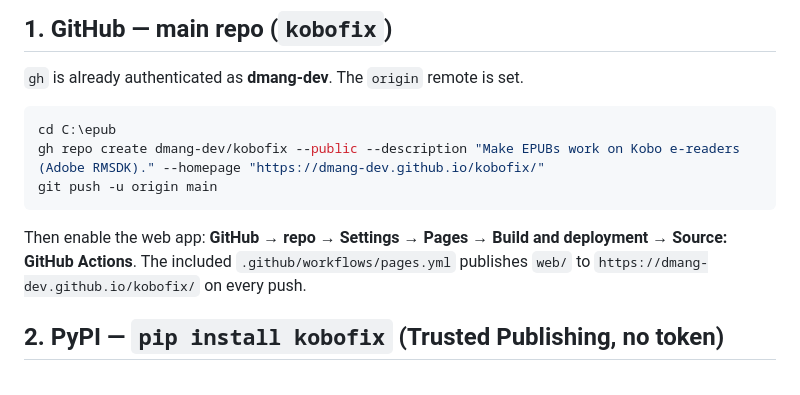
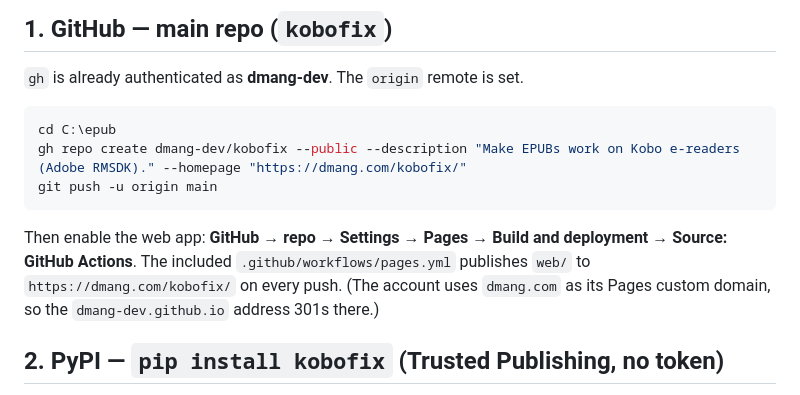
Before and after one commit to dmang-dev/kobofix, a Markdown page: RELEASING.md, the part around the change. Drawn GitHub-style.

Commit message:
docs: point the web-app URLs at dmang.com
The account's Pages custom domain is dmang.com now, so the README badge and
the release notes were sending people through a 301.

web/README.md deliberately keeps the generic https://<user>.github.io/<repo>/
form: that is deploy advice for anyone forking this repo, not a link to my
site, and rewriting it to dmang.com would make it wrong for every reader.

Co-Authored-By: Claude Opus 5 <noreply@anthropic.com>

````diff
--- a/RELEASING.md
+++ b/RELEASING.md
@@ -14,13 +14,15 @@ artifact or commit). You run the outward-facing publish steps yourself.
 
 ```powershell
 cd C:\epub
-gh repo create dmang-dev/kobofix --public --description "Make EPUBs work on Kobo e-readers (Adobe RMSDK)." --homepage "https://dmang-dev.github.io/kobofix/"
+gh repo create dmang-dev/kobofix --public --description "Make EPUBs work on Kobo e-readers (Adobe RMSDK)." --homepage "https://dmang.com/kobofix/"
 git push -u origin main
 ```
 
 Then enable the web app: **GitHub → repo → Settings → Pages → Build and
 deployment → Source: GitHub Actions**. The included `.github/workflows/pages.yml`
-publishes `web/` to `https://dmang-dev.github.io/kobofix/` on every push.
+publishes `web/` to `https://dmang.com/kobofix/` on every push. (The account
+uses `dmang.com` as its Pages custom domain, so the `dmang-dev.github.io`
+address 301s there.)
 
 ## 2. PyPI — `pip install kobofix` (Trusted Publishing, no token)
 
````
Also changed, not shown: README.md (+1 -1 lines).
